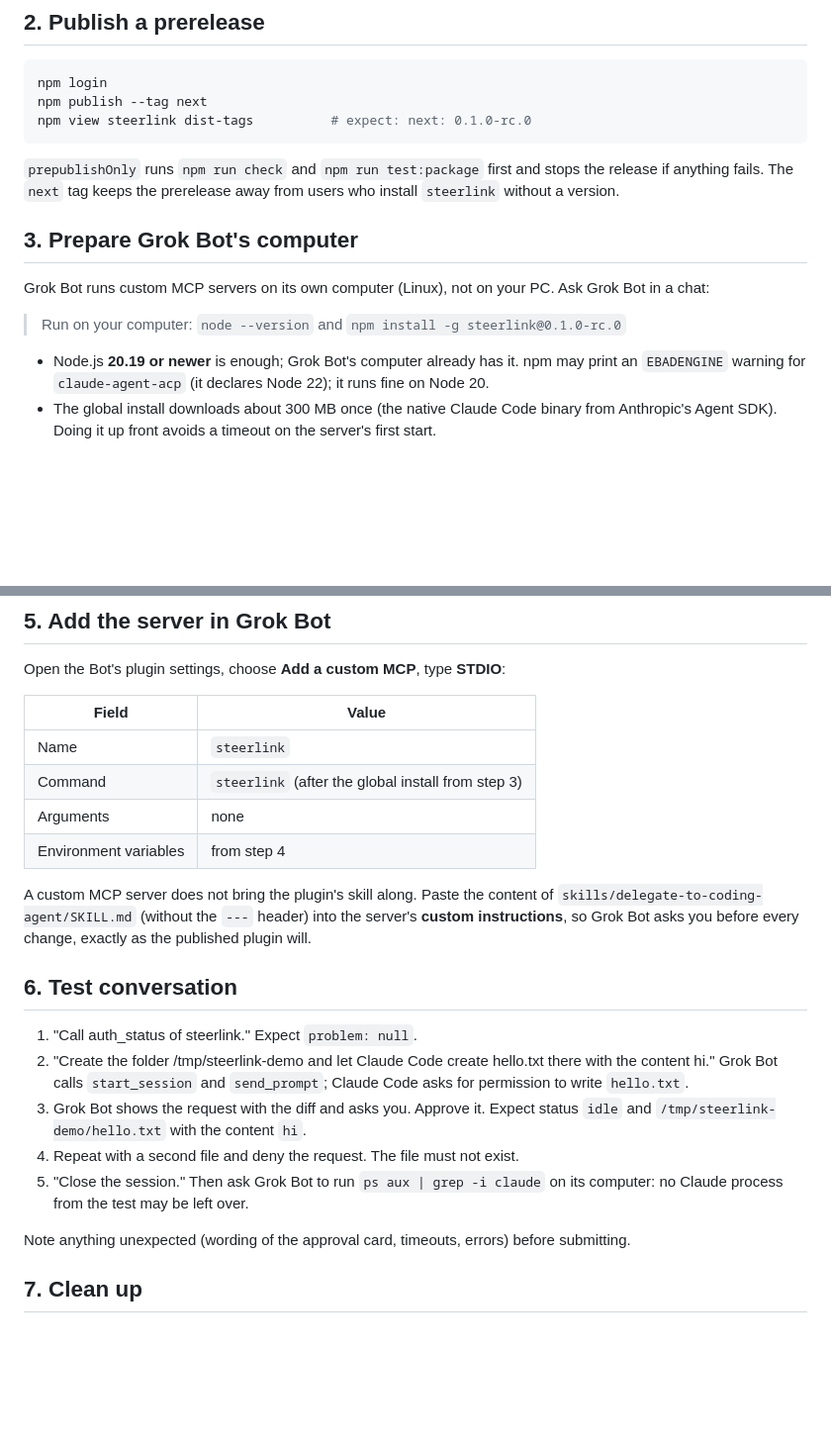
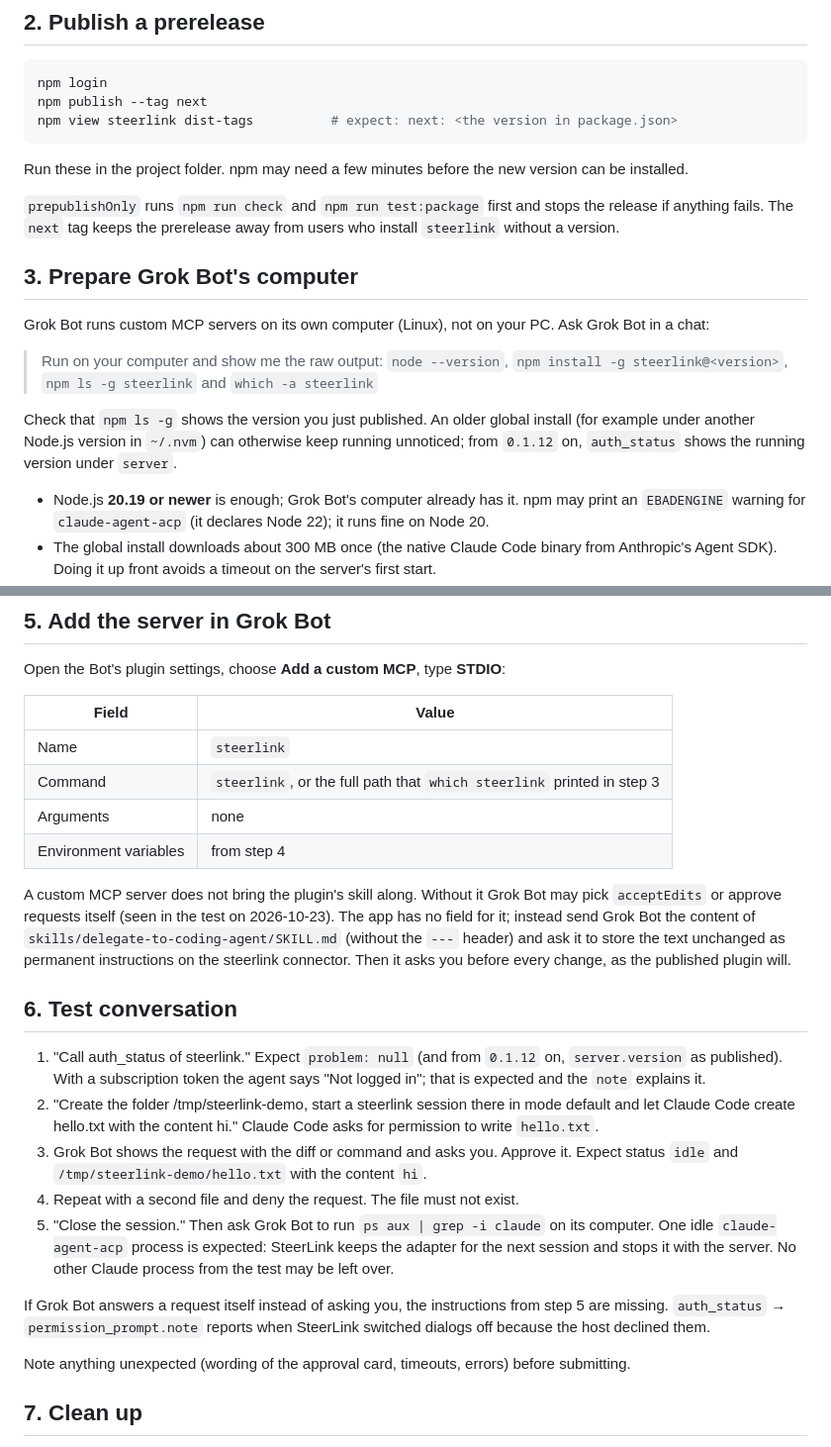
Before and after one commit to foxkill/steerlink, a Markdown page: docs/testing-in-grok-bot.md, 2 parts joined by grey strips. Shown at 99% size. Drawn GitHub-style; blank space fills up the shorter version.

````diff
--- a/docs/testing-in-grok-bot.md
+++ b/docs/testing-in-grok-bot.md
@@ -19,8 +19,10 @@ appear, and try the prompts from step 6 below. Remove it afterwards with `npm ru
 ```bash
 npm login
 npm publish --tag next
-npm view steerlink dist-tags          # expect: next: 0.1.0-rc.0
+npm view steerlink dist-tags          # expect: next: <the version in package.json>
 ```
+
+Run these in the project folder. npm may need a few minutes before the new version can be installed.
 
 `prepublishOnly` runs `npm run check` and `npm run test:package` first and stops the release if anything fails. The
 `next` tag keeps the prerelease away from users who install `steerlink` without a version.
@@ -29,7 +31,12 @@ npm view steerlink dist-tags          # expect: next: 0.1.0-rc.0
 
 Grok Bot runs custom MCP servers on its own computer (Linux), not on your PC. Ask Grok Bot in a chat:
 
-> Run on your computer: `node --version` and `npm install -g steerlink@0.1.0-rc.0`
+> Run on your computer and show me the raw output: `node --version`, `npm install -g steerlink@<version>`,
+> `npm ls -g steerlink` and `which -a steerlink`
+
+Check that `npm ls -g` shows the version you just published. An older global install (for example under another
+Node.js version in `~/.nvm`) can otherwise keep running unnoticed; from `0.1.12` on, `auth_status` shows the running
+version under `server`.
 
 - Node.js **20.19 or newer** is enough; Grok Bot's computer already has it. npm may print an `EBADENGINE` warning
   for `claude-agent-acp` (it declares Node 22); it runs fine on Node 20.
@@ -53,24 +60,30 @@ Open the Bot's plugin settings, choose **Add a custom MCP**, type **STDIO**:
 | Field | Value |
 |---|---|
 | Name | `steerlink` |
-| Command | `steerlink` (after the global install from step 3) |
+| Command | `steerlink`, or the full path that `which steerlink` printed in step 3 |
 | Arguments | none |
 | Environment variables | from step 4 |
 
-A custom MCP server does not bring the plugin's skill along. Paste the content of
-`skills/delegate-to-coding-agent/SKILL.md` (without the `---` header) into the server's **custom instructions**, so
-Grok Bot asks you before every change, exactly as the published plugin will.
+A custom MCP server does not bring the plugin's skill along. Without it Grok Bot may pick `acceptEdits` or approve
+requests itself (seen in the test on 2026-10-23). The app has no field for it; instead send Grok Bot the content of
+`skills/delegate-to-coding-agent/SKILL.md` (without the `---` header) and ask it to store the text unchanged as
+permanent instructions on the steerlink connector. Then it asks you before every change, as the published plugin will.
 
 ## 6. Test conversation
 
-1. "Call auth_status of steerlink." Expect `problem: null`.
-2. "Create the folder /tmp/steerlink-demo and let Claude Code create hello.txt there with the content hi."
-   Grok Bot calls `start_session` and `send_prompt`; Claude Code asks for permission to write `hello.txt`.
-3. Grok Bot shows the request with the diff and asks you. Approve it. Expect status `idle` and
+1. "Call auth_status of steerlink." Expect `problem: null` (and from `0.1.12` on, `server.version` as published).
+   With a subscription token the agent says "Not logged in"; that is expected and the `note` explains it.
+2. "Create the folder /tmp/steerlink-demo, start a steerlink session there in mode default and let Claude Code create
+   hello.txt with the content hi." Claude Code asks for permission to write `hello.txt`.
+3. Grok Bot shows the request with the diff or command and asks you. Approve it. Expect status `idle` and
    `/tmp/steerlink-demo/hello.txt` with the content `hi`.
 4. Repeat with a second file and deny the request. The file must not exist.
-5. "Close the session." Then ask Grok Bot to run `ps aux | grep -i claude` on its computer: no Claude process from the
-   test may be left over.
+5. "Close the session." Then ask Grok Bot to run `ps aux | grep -i claude` on its computer. One idle
+   `claude-agent-acp` process is expected: SteerLink keeps the adapter for the next session and stops it with the
+   server. No other Claude process from the test may be left over.
+
+If Grok Bot answers a request itself instead of asking you, the instructions from step 5 are missing.
+`auth_status` → `permission_prompt.note` reports when SteerLink switched dialogs off because the host declined them.
 
 Note anything unexpected (wording of the approval card, timeouts, errors) before submitting.
 
````
Also changed, not shown: docs/marketplace-submission.md (+27 -4 lines).
